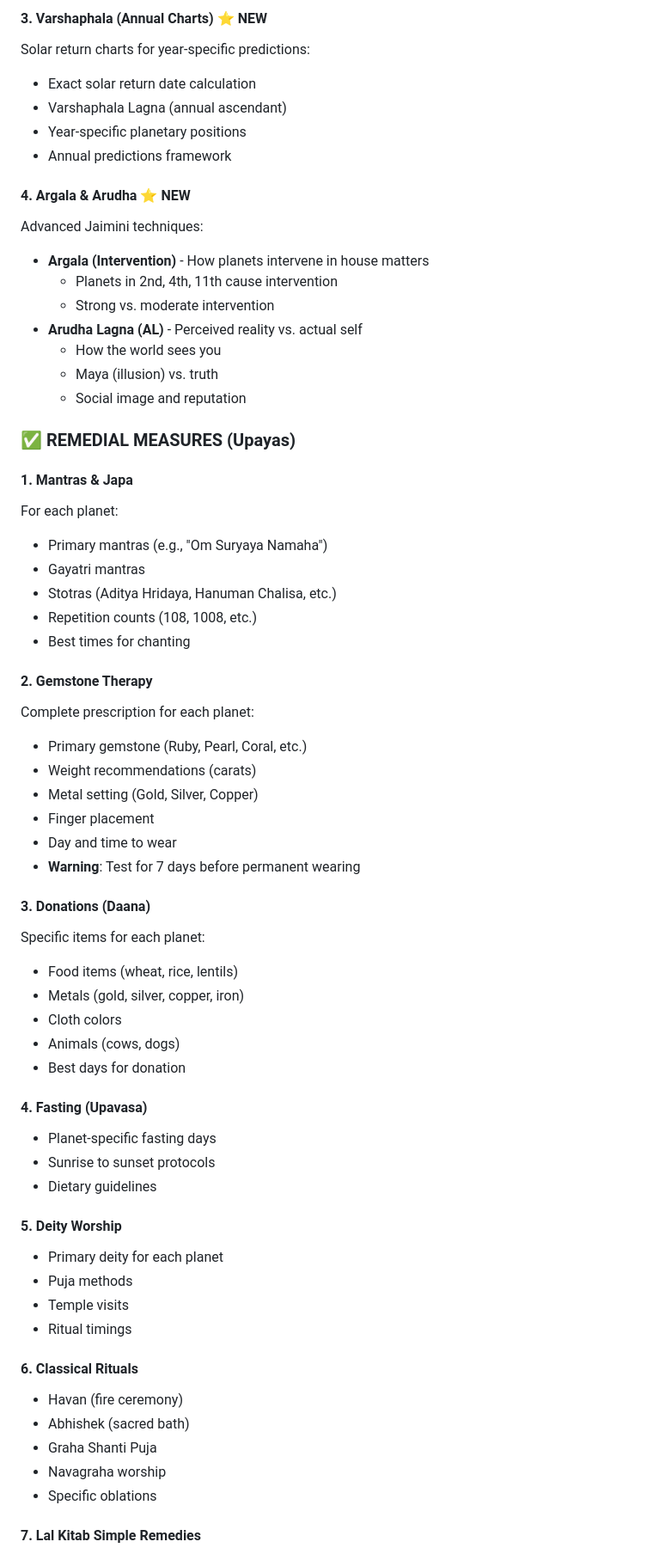
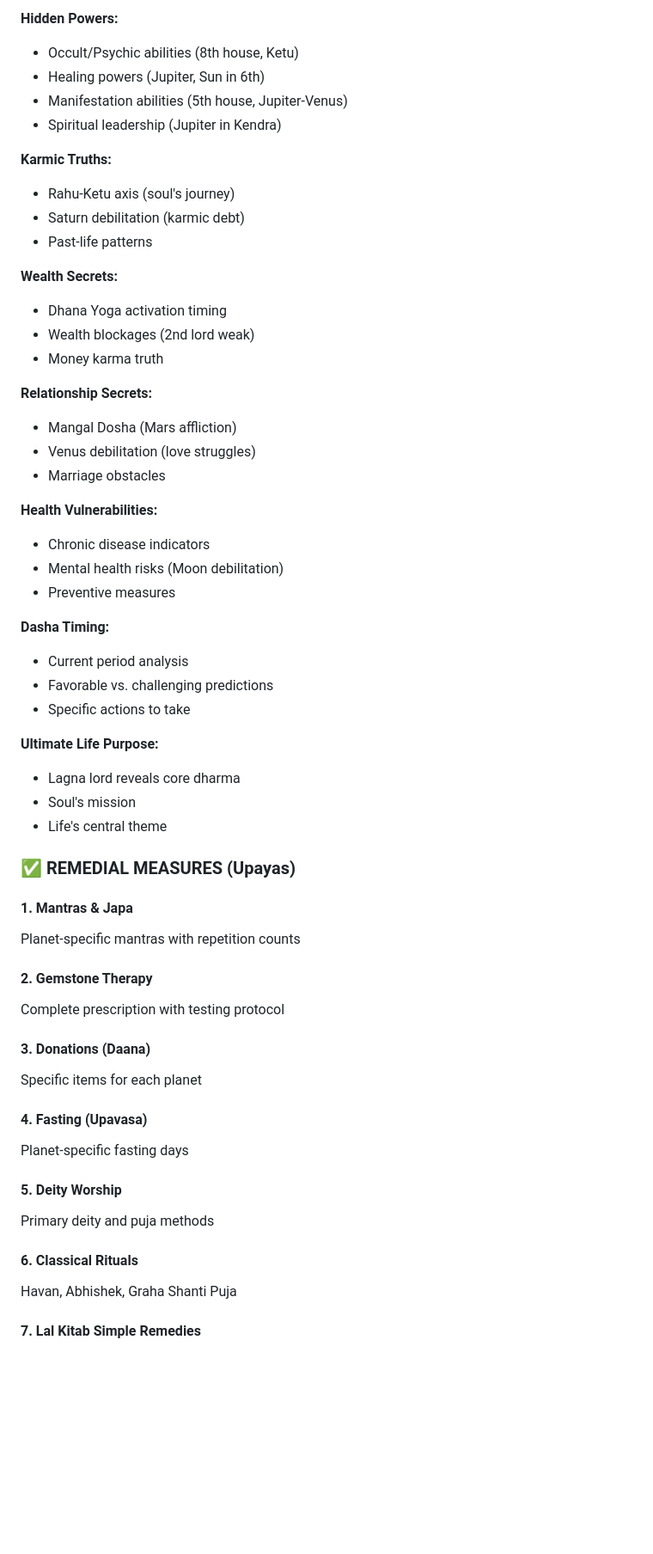
Before and after one commit to Shashankxou/classical-jyotisha, a Markdown page: README.md, the part around one of its changes. Shown at 86% size. Drawn GitHub-style; blank space fills up the shorter version.

Commit message:
Update README with Deep Secrets feature: hidden powers, karmic truths, wealth/relationship/health secrets, ultimate life purpose

```diff
--- a/README.md
+++ b/README.md
@@ -147,64 +131,58 @@ Current planetary movements and their effects:
 
-#### 3. **Varshaphala (Annual Charts)** ⭐ NEW
-Solar return charts for year-specific predictions:
-- Exact solar return date calculation
-- Varshaphala Lagna (annual ascendant)
-- Year-specific planetary positions
-- Annual predictions framework
+**Hidden Powers:**
+- Occult/Psychic abilities (8th house, Ketu)
+- Healing powers (Jupiter, Sun in 6th)
+- Manifestation abilities (5th house, Jupiter-Venus)
+- Spiritual leadership (Jupiter in Kendra)
 
-#### 4. **Argala & Arudha** ⭐ NEW
-Advanced Jaimini techniques:
-- **Argala (Intervention)** - How planets intervene in house matters
-  - Planets in 2nd, 4th, 11th cause intervention
-  - Strong vs. moderate intervention
-- **Arudha Lagna (AL)** - Perceived reality vs. actual self
-  - How the world sees you
-  - Maya (illusion) vs. truth
-  - Social image and reputation
+**Karmic Truths:**
+- Rahu-Ketu axis (soul's journey)
+- Saturn debilitation (karmic debt)
+- Past-life patterns
+
+**Wealth Secrets:**
+- Dhana Yoga activation timing
+- Wealth blockages (2nd lord weak)
+- Money karma truth
+
+**Relationship Secrets:**
+- Mangal Dosha (Mars affliction)
+- Venus debilitation (love struggles)
+- Marriage obstacles
+
+**Health Vulnerabilities:**
+- Chronic disease indicators
+- Mental health risks (Moon debilitation)
+- Preventive measures
+
+**Dasha Timing:**
+- Current period analysis
+- Favorable vs. challenging predictions
+- Specific actions to take
+
+**Ultimate Life Purpose:**
+- Lagna lord reveals core dharma
+- Soul's mission
+- Life's central theme
 
 ### ✅ REMEDIAL MEASURES (Upayas)
 
 #### 1. **Mantras & Japa**
-For each planet:
-- Primary mantras (e.g., "Om Suryaya Namaha")
-- Gayatri mantras
-- Stotras (Aditya Hridaya, Hanuman Chalisa, etc.)
-- Repetition counts (108, 1008, etc.)
-- Best times for chanting
+Planet-specific mantras with repetition counts
 
 #### 2. **Gemstone Therapy**
-Complete prescription for each planet:
-- Primary gemstone (Ruby, Pearl, Coral, etc.)
-- Weight recommendations (carats)
-- Metal setting (Gold, Silver, Copper)
-- Finger placement
-- Day and time to wear
-- **Warning**: Test for 7 days before permanent wearing
+Complete prescription with testing protocol
 
 #### 3. **Donations (Daana)**
-Specific items for each planet:
-- Food items (wheat, rice, lentils)
-- Metals (gold, silver, copper, iron)
-- Cloth colors
-- Animals (cows, dogs)
-- Best days for donation
+Specific items for each planet
 
 #### 4. **Fasting (Upavasa)**
-- Planet-specific fasting days
-- Sunrise to sunset protocols
-- Dietary guidelines
+Planet-specific fasting days
 
 #### 5. **Deity Worship**
-- Primary deity for each planet
-- Puja methods
-- Temple visits
-- Ritual timings
+Primary deity and puja methods
 
 #### 6. **Classical Rituals**
-- Havan (fire ceremony)
-- Abhishek (sacred bath)
-- Graha Shanti Puja
-- Navagraha worship
-- Specific oblations
+Havan, Abhishek, Graha Shanti Puja
 
 #### 7. **Lal Kitab Simple Remedies**
```
Also changed, not shown: other parts of README.md (+220 -325 lines).
